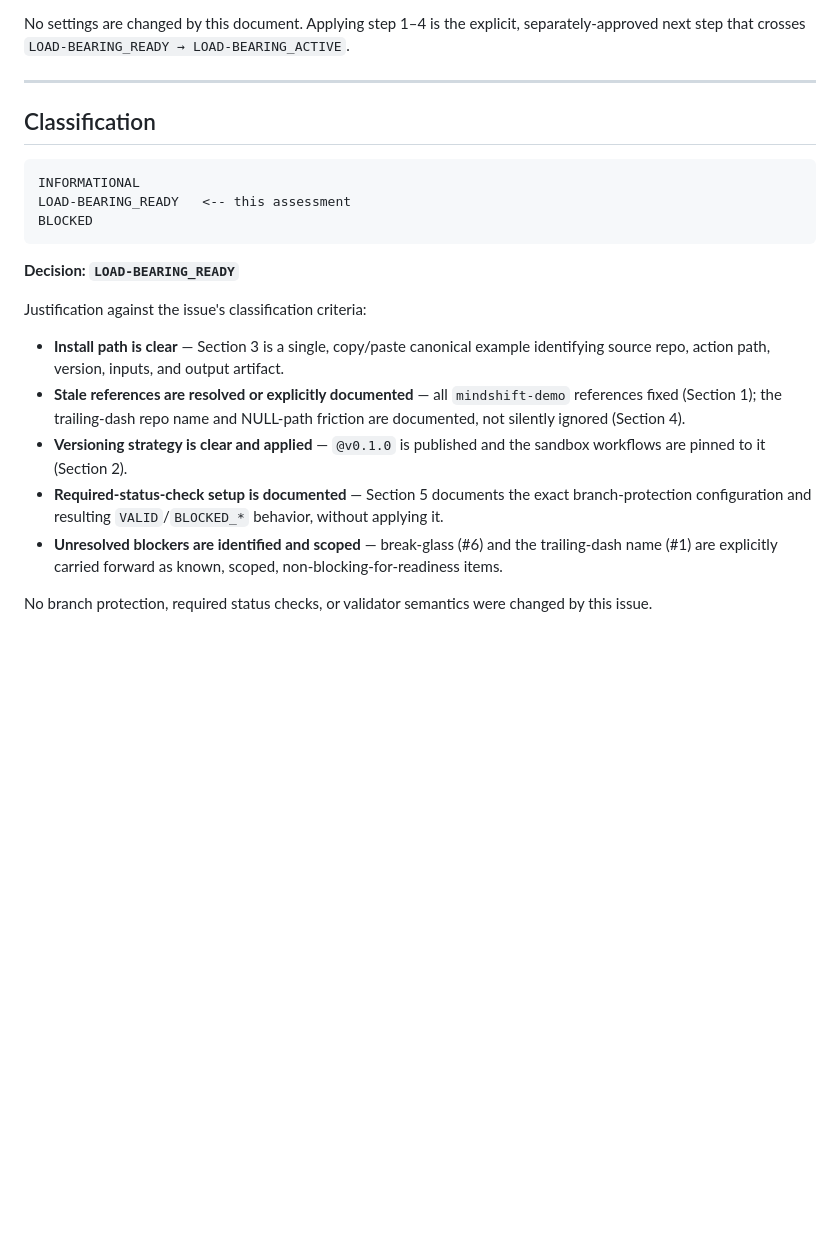
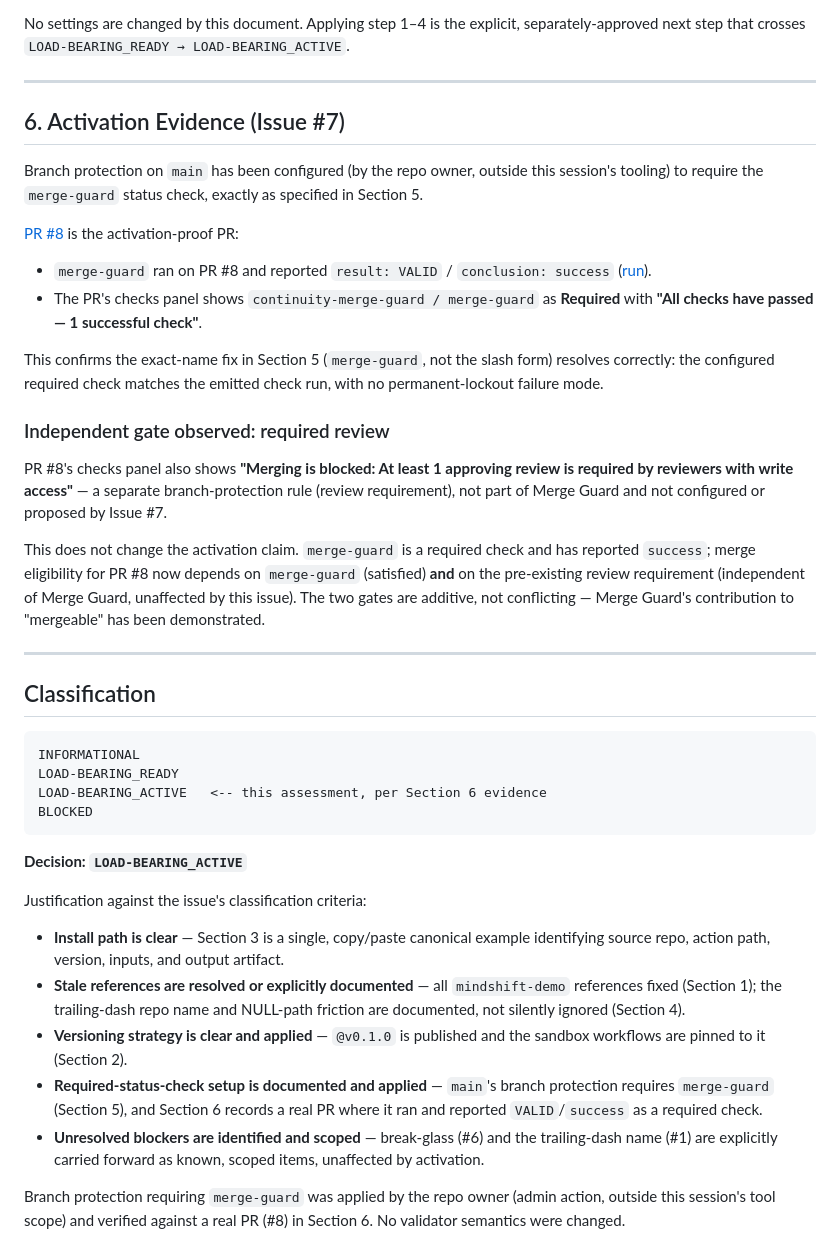
Before and after one commit to joselunasrt8-creator/continuityos-sandbox, a Markdown page: LOAD_BEARING_READINESS.md, the part around the change. GitHub-like rendering; blank space fills up the shorter version.

Commit message:
Issue #7: record LOAD-BEARING_ACTIVE activation evidence
PR #8 demonstrates merge-guard as a required, passing status check under
the branch protection configured for Issue #7. Records the independent
required-review gate observed alongside it and updates the
classification from LOAD-BEARING_READY to LOAD-BEARING_ACTIVE.

````diff
--- a/LOAD_BEARING_READINESS.md
+++ b/LOAD_BEARING_READINESS.md
@@ -236,15 +236,51 @@ explicit, separately-approved next step that crosses
 
 ---
 
+## 6. Activation Evidence (Issue #7)
+
+Branch protection on `main` has been configured (by the repo owner,
+outside this session's tooling) to require the `merge-guard` status
+check, exactly as specified in Section 5.
+
+[PR #8](https://github.com/joselunasrt8-creator/continuityos-sandbox/pull/8)
+is the activation-proof PR:
+
+- `merge-guard` ran on PR #8 and reported `result: VALID` /
+  `conclusion: success`
+  ([run](https://github.com/joselunasrt8-creator/continuityos-sandbox/actions/runs/27329660837/job/80738731739)).
+- The PR's checks panel shows `continuity-merge-guard / merge-guard` as
+  **Required** with **"All checks have passed — 1 successful check"**.
+
+This confirms the exact-name fix in Section 5 (`merge-guard`, not the
+slash form) resolves correctly: the configured required check matches the
+emitted check run, with no permanent-lockout failure mode.
+
+### Independent gate observed: required review
+
+PR #8's checks panel also shows **"Merging is blocked: At least 1
+approving review is required by reviewers with write access"** — a
+separate branch-protection rule (review requirement), not part of Merge
+Guard and not configured or proposed by Issue #7.
+
+This does not change the activation claim. `merge-guard` is a required
+check and has reported `success`; merge eligibility for PR #8 now depends
+on `merge-guard` (satisfied) **and** on the pre-existing review
+requirement (independent of Merge Guard, unaffected by this issue). The
+two gates are additive, not conflicting — Merge Guard's contribution to
+"mergeable" has been demonstrated.
+
+---
+
 ## Classification
 
 ```text
 INFORMATIONAL
-LOAD-BEARING_READY   <-- this assessment
+LOAD-BEARING_READY
+LOAD-BEARING_ACTIVE   <-- this assessment, per Section 6 evidence
 BLOCKED
 ```
 
-**Decision: `LOAD-BEARING_READY`**
+**Decision: `LOAD-BEARING_ACTIVE`**
 
 Justification against the issue's classification criteria:
 
@@ -257,12 +293,14 @@ Justification against the issue's classification criteria:
   (Section 4).
 - **Versioning strategy is clear and applied** — `@v0.1.0` is published
   and the sandbox workflows are pinned to it (Section 2).
-- **Required-status-check setup is documented** — Section 5 documents the
-  exact branch-protection configuration and resulting `VALID`/`BLOCKED_*`
-  behavior, without applying it.
+- **Required-status-check setup is documented and applied** — `main`'s
+  branch protection requires `merge-guard` (Section 5), and Section 6
+  records a real PR where it ran and reported `VALID`/`success` as a
+  required check.
 - **Unresolved blockers are identified and scoped** — break-glass (#6) and
   the trailing-dash name (#1) are explicitly carried forward as known,
-  scoped, non-blocking-for-readiness items.
+  scoped items, unaffected by activation.
 
-No branch protection, required status checks, or validator semantics were
-changed by this issue.
+Branch protection requiring `merge-guard` was applied by the repo owner
+(admin action, outside this session's tool scope) and verified against a
+real PR (#8) in Section 6. No validator semantics were changed.
````
